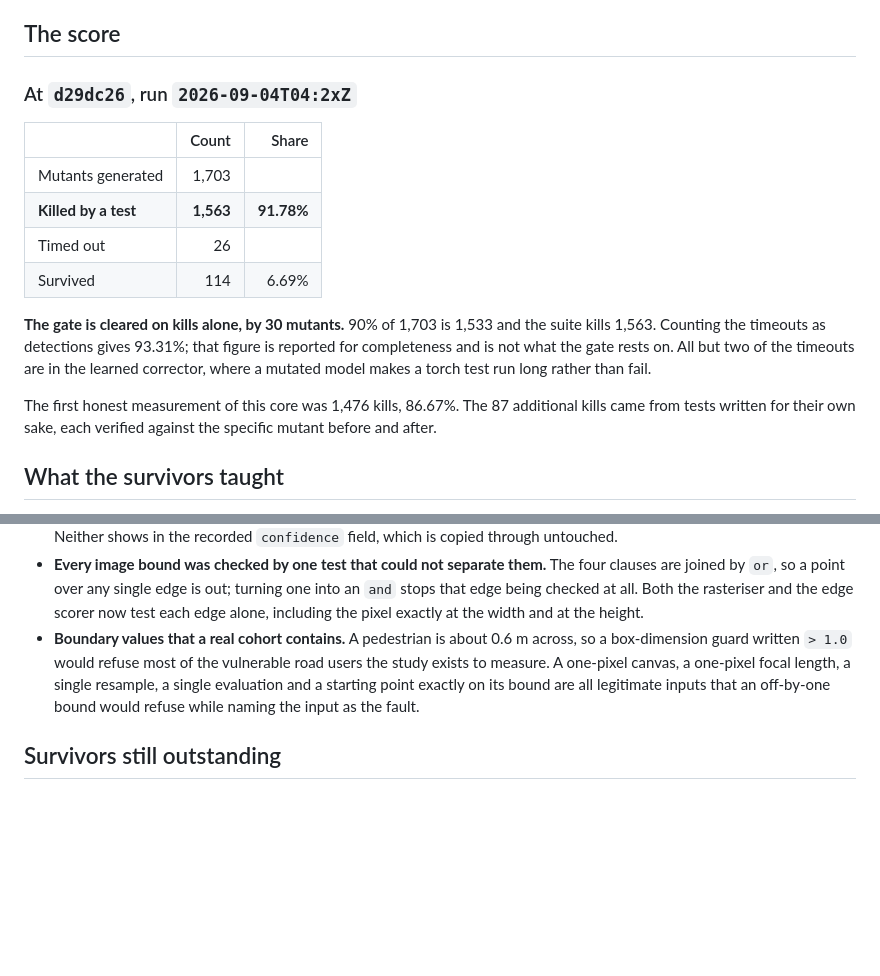
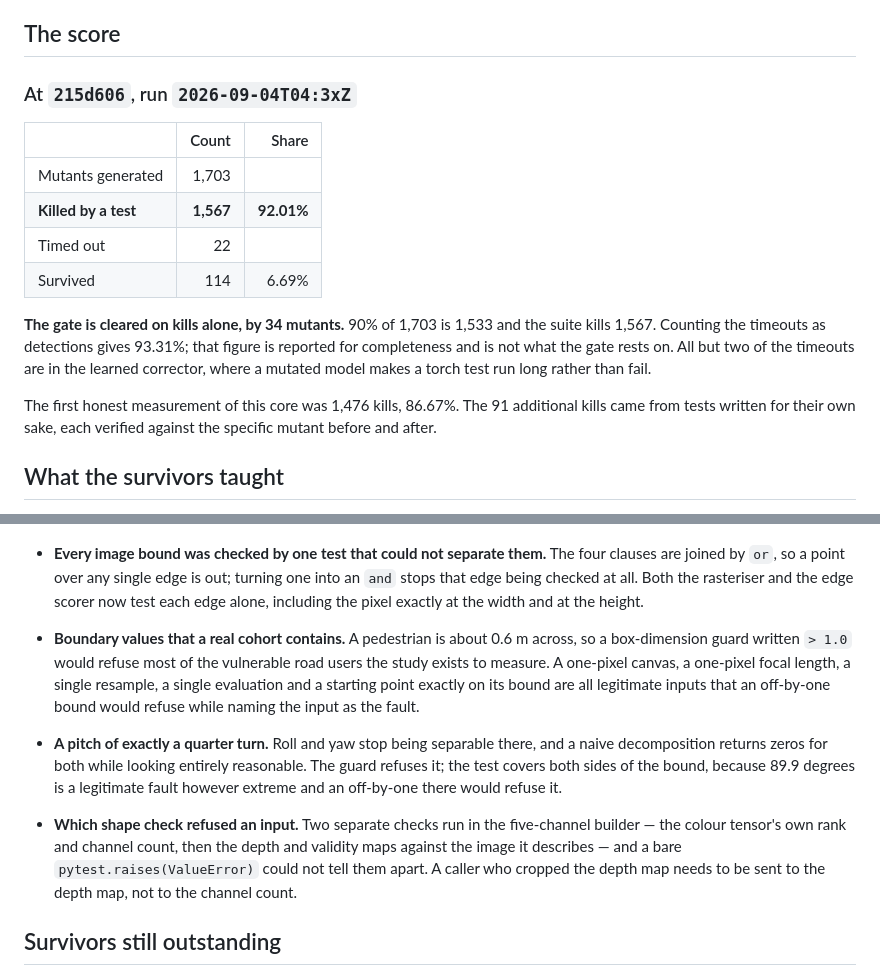
Before and after one commit to kuotunyu/bev-calibration-lab, a Markdown page: docs/verification/mutation-audit.md, 2 parts joined by grey strips. GitHub-like rendering; blank space fills up the shorter version.

Commit message:
docs: update the mutation score to the final measurement

```diff
--- a/docs/verification/mutation-audit.md
+++ b/docs/verification/mutation-audit.md
@@ -63,22 +63,22 @@ It exercises no mutable code path, so the exclusion costs no killing power.
 
 ## The score
 
-### At `d29dc26`, run `2026-09-04T04:2xZ`
+### At `215d606`, run `2026-09-04T04:3xZ`
 
 | | Count | Share |
 | --- | ---: | ---: |
 | Mutants generated | 1,703 | |
-| **Killed by a test** | **1,563** | **91.78%** |
-| Timed out | 26 | |
+| **Killed by a test** | **1,567** | **92.01%** |
+| Timed out | 22 | |
 | Survived | 114 | 6.69% |
 
-**The gate is cleared on kills alone, by 30 mutants.** 90% of 1,703 is 1,533
-and the suite kills 1,563. Counting the timeouts as detections gives 93.31%;
+**The gate is cleared on kills alone, by 34 mutants.** 90% of 1,703 is 1,533
+and the suite kills 1,567. Counting the timeouts as detections gives 93.31%;
 that figure is reported for completeness and is not what the gate rests on. All
 but two of the timeouts are in the learned corrector, where a mutated model
 makes a torch test run long rather than fail.
 
-The first honest measurement of this core was 1,476 kills, 86.67%. The 87
+The first honest measurement of this core was 1,476 kills, 86.67%. The 91
 additional kills came from tests written for their own sake, each verified
 against the specific mutant before and after.
 
@@ -159,6 +159,17 @@ Mutation testing pointed at real gaps rather than only at noise.
   point exactly on its bound are all legitimate inputs that an off-by-one bound
   would refuse while naming the input as the fault.
 
+- **A pitch of exactly a quarter turn.** Roll and yaw stop being separable
+  there, and a naive decomposition returns zeros for both while looking
+  entirely reasonable. The guard refuses it; the test covers both sides of the
+  bound, because 89.9 degrees is a legitimate fault however extreme and an
+  off-by-one there would refuse it.
+- **Which shape check refused an input.** Two separate checks run in the
+  five-channel builder — the colour tensor's own rank and channel count, then
+  the depth and validity maps against the image it describes — and a bare
+  `pytest.raises(ValueError)` could not tell them apart. A caller who cropped
+  the depth map needs to be sent to the depth map, not to the channel count.
+
 ## Survivors still outstanding
 
 114 survive, and they are recorded rather than hidden. Only three match an
```
